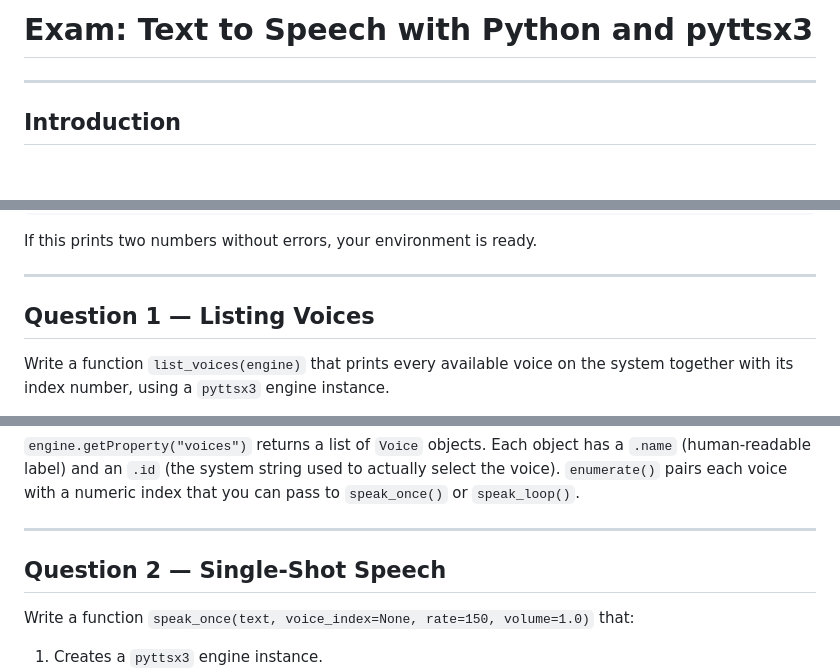
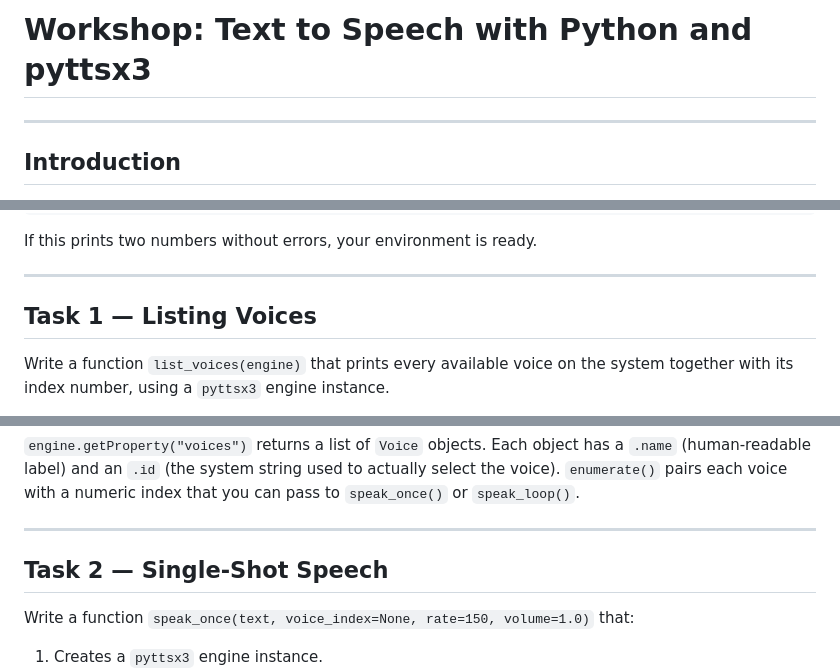
Before and after one commit to cluebbe/python-ai-dev, a Markdown page: TEXT_TO_SPEECH.md, 3 parts joined by grey strips. GitHub-like rendering; folded sections open; blank space fills up the shorter version.

```diff
--- a/TEXT_TO_SPEECH.md
+++ b/TEXT_TO_SPEECH.md
@@ -1,4 +1,4 @@
-# Exam: Text to Speech with Python and pyttsx3
+# Workshop: Text to Speech with Python and pyttsx3
 
 ---
 
@@ -58,7 +58,7 @@ If this prints two numbers without errors, your environment is ready.
 
 ---
 
-## Question 1 — Listing Voices
+## Task 1 — Listing Voices
 
 Write a function `list_voices(engine)` that prints every available voice on
 the system together with its index number, using a `pyttsx3` engine instance.
@@ -92,7 +92,7 @@ index that you can pass to `speak_once()` or `speak_loop()`.
 
 ---
 
-## Question 2 — Single-Shot Speech
+## Task 2 — Single-Shot Speech
 
 Write a function `speak_once(text, voice_index=None, rate=150, volume=1.0)` that:
 
```
Also changed, not shown: other parts of TEXT_TO_SPEECH.md (+3 -3 lines), SPEECH_TO_TEXT.md (+6 -6 lines).
